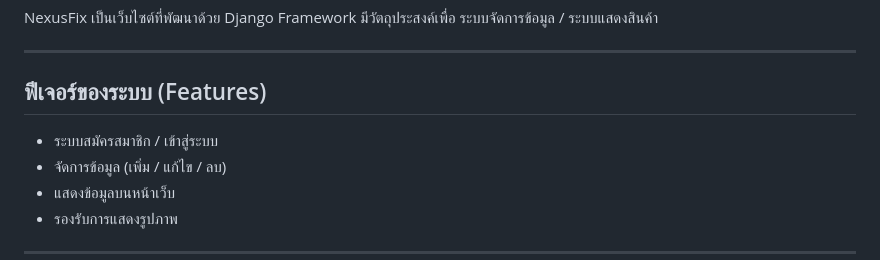
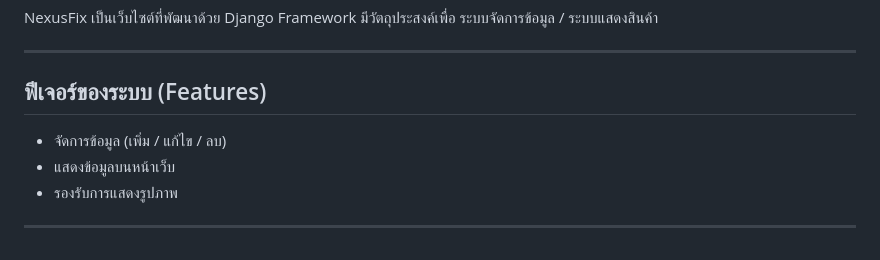
Before and after one commit to droply2550/NexusFix, a Markdown page: README.md, the part around the change. Drawn GitHub-style.

```diff
--- a/README.md
+++ b/README.md
@@ -9,7 +9,6 @@ NexusFix เป็นเว็บไซต์ที่พัฒนาด้ว
 
 ## ฟีเจอร์ของระบบ (Features)
 
-*  ระบบสมัครสมาชิก / เข้าสู่ระบบ
 *  จัดการข้อมูล (เพิ่ม / แก้ไข / ลบ)
 *  แสดงข้อมูลบนหน้าเว็บ
 *  รองรับการแสดงรูปภาพ
```
